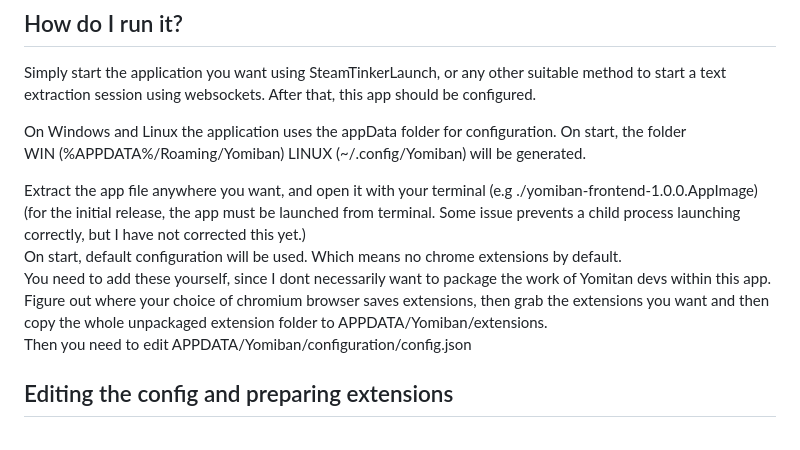
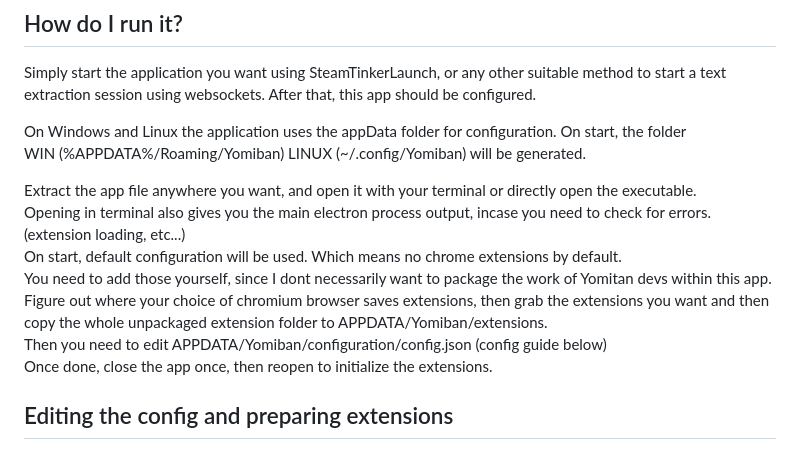
Before and after one commit to PaerrePatoriku/Yomiban, a Markdown page: README.md, the part around the change. Drawn GitHub-style.

```diff
--- a/README.md
+++ b/README.md
@@ -111,14 +111,13 @@ WIN (%APPDATA%/Roaming/Yomiban)
 LINUX (~/.config/Yomiban)
 will be generated.
 
-Extract the app file anywhere you want, and open it with your terminal (e.g ./yomiban-frontend-1.0.0.AppImage)
-(for the initial release, the app must be launched from terminal. Some issue prevents a child process launching correctly, but I have not corrected this yet.)
+Extract the app file anywhere you want, and open it with your terminal or directly open the executable.
+Opening in terminal also gives you the main electron process output, incase you need to check for errors.  (extension loading, etc...)
 On start, default configuration will be used. Which means no chrome extensions by default.
-You need to add these yourself,
-since I dont necessarily want to package the work of Yomitan devs within this app.
+You need to add those yourself,  since I dont necessarily want to package the work of Yomitan devs within this app.
 Figure out where your choice of chromium browser saves extensions, then grab the extensions you want and then copy the whole unpackaged extension folder to APPDATA/Yomiban/extensions.
-Then you need to edit APPDATA/Yomiban/configuration/config.json
-
+Then you need to edit APPDATA/Yomiban/configuration/config.json  (config guide below)
+Once done, close the app once, then reopen to initialize the extensions.
 
 ## Editing the config and preparing extensions
 The idea of the config is to make this as modular as possible, but so far the options are somewhat limited, but this is how to configure:
```
